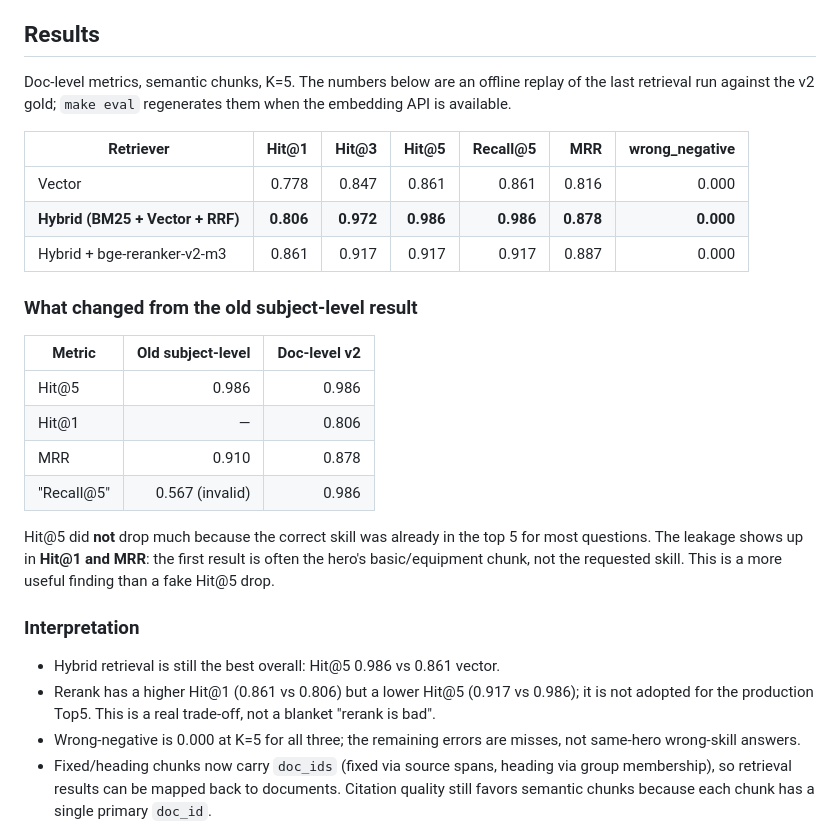
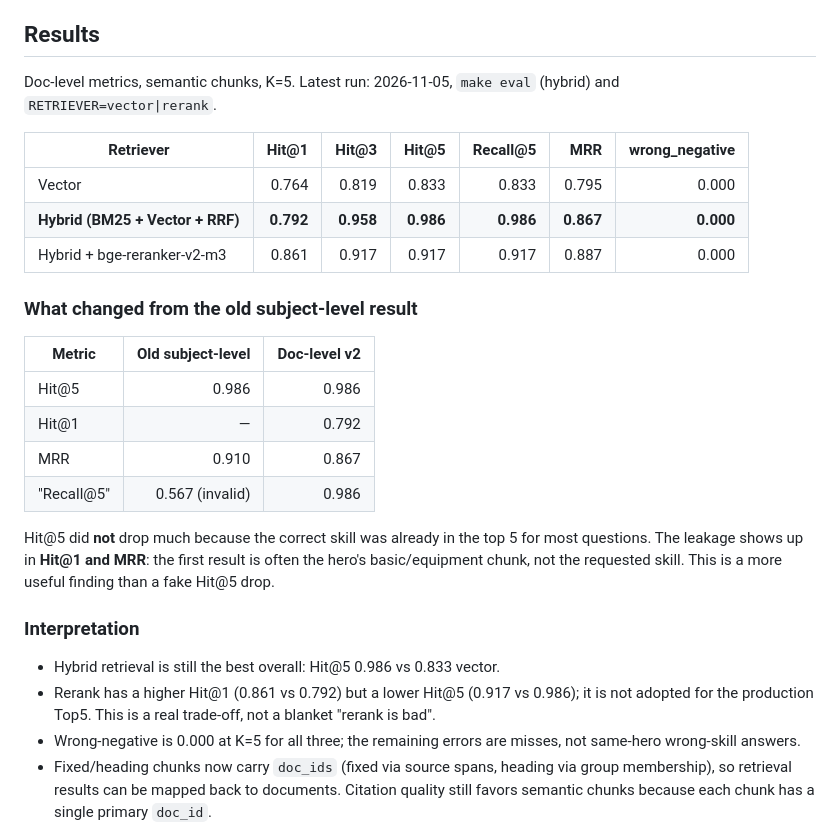
Before and after one commit to sude46/wzry-rag, a Markdown page: docs/evaluation.md, the part around the change. GitHub-like rendering.

```diff
--- a/docs/evaluation.md
+++ b/docs/evaluation.md
@@ -50,12 +50,12 @@ The old `Recall@5` implementation divided by `K` and counted same-subject chunks
 
 ## Results
 
-Doc-level metrics, semantic chunks, K=5. The numbers below are an offline replay of the last retrieval run against the v2 gold; `make eval` regenerates them when the embedding API is available.
+Doc-level metrics, semantic chunks, K=5. Latest run: 2026-11-05, `make eval` (hybrid) and `RETRIEVER=vector|rerank`.
 
 | Retriever | Hit@1 | Hit@3 | Hit@5 | Recall@5 | MRR | wrong_negative |
 |---|---:|---:|---:|---:|---:|---:|
-| Vector | 0.778 | 0.847 | 0.861 | 0.861 | 0.816 | 0.000 |
-| **Hybrid (BM25 + Vector + RRF)** | **0.806** | **0.972** | **0.986** | **0.986** | **0.878** | **0.000** |
+| Vector | 0.764 | 0.819 | 0.833 | 0.833 | 0.795 | 0.000 |
+| **Hybrid (BM25 + Vector + RRF)** | **0.792** | **0.958** | **0.986** | **0.986** | **0.867** | **0.000** |
 | Hybrid + bge-reranker-v2-m3 | 0.861 | 0.917 | 0.917 | 0.917 | 0.887 | 0.000 |
 
 ### What changed from the old subject-level result
@@ -63,16 +63,16 @@ Doc-level metrics, semantic chunks, K=5. The numbers below are an offline replay
 | Metric | Old subject-level | Doc-level v2 |
 |---|---:|---:|
 | Hit@5 | 0.986 | 0.986 |
-| Hit@1 | — | 0.806 |
-| MRR | 0.910 | 0.878 |
+| Hit@1 | — | 0.792 |
+| MRR | 0.910 | 0.867 |
 | "Recall@5" | 0.567 (invalid) | 0.986 |
 
 Hit@5 did **not** drop much because the correct skill was already in the top 5 for most questions. The leakage shows up in **Hit@1 and MRR**: the first result is often the hero's basic/equipment chunk, not the requested skill. This is a more useful finding than a fake Hit@5 drop.
 
 ### Interpretation
 
-- Hybrid retrieval is still the best overall: Hit@5 0.986 vs 0.861 vector.
-- Rerank has a higher Hit@1 (0.861 vs 0.806) but a lower Hit@5 (0.917 vs 0.986); it is not adopted for the production Top5. This is a real trade-off, not a blanket "rerank is bad".
+- Hybrid retrieval is still the best overall: Hit@5 0.986 vs 0.833 vector.
+- Rerank has a higher Hit@1 (0.861 vs 0.792) but a lower Hit@5 (0.917 vs 0.986); it is not adopted for the production Top5. This is a real trade-off, not a blanket "rerank is bad".
 - Wrong-negative is 0.000 at K=5 for all three; the remaining errors are misses, not same-hero wrong-skill answers.
 - Fixed/heading chunks now carry `doc_ids` (fixed via source spans, heading via group membership), so retrieval results can be mapped back to documents. Citation quality still favors semantic chunks because each chunk has a single primary `doc_id`.
 
```
Also changed, not shown: README.md (+3 -3 lines), docs/design.md (+1 -1 lines).
